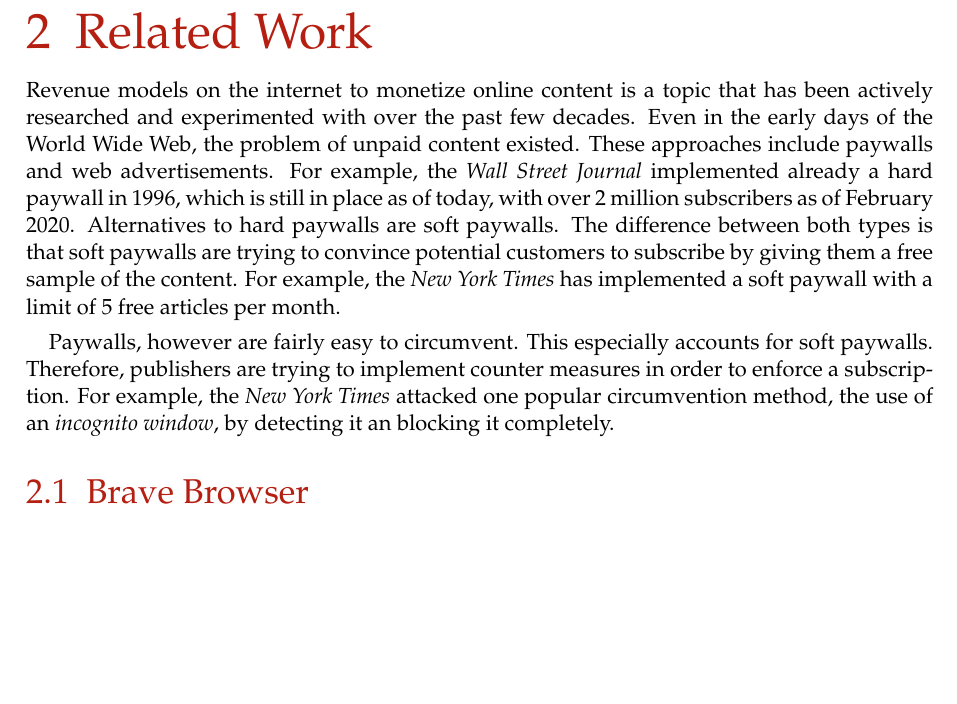
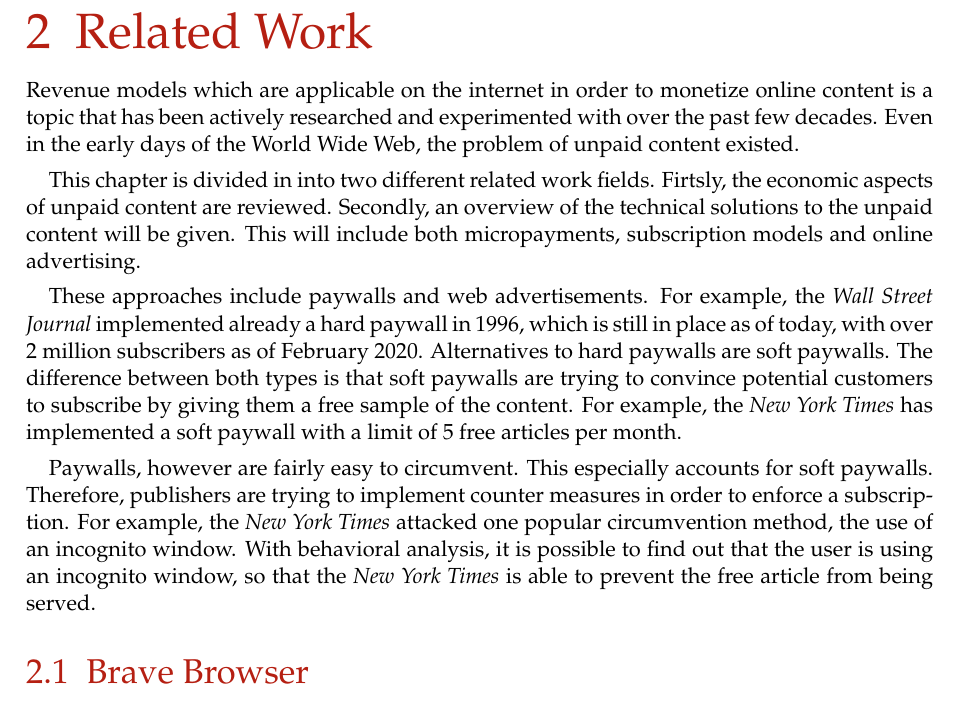
Before and after one commit to lightning-sprinkle/master-thesis, a LaTeX thesis (thesis/main.tex, which reads thesis/content/02_related_work.tex): part of page 15 of 33, cut so that both start at the same text, the shorter picture padded with empty space. Compiled offline with pdfLaTeX.

Commit message:
Related work intro

```diff
--- a/thesis/content/02_related_work.tex
+++ b/thesis/content/02_related_work.tex
@@ -1,12 +1,19 @@
 \chapter{Related Work}
 \label{cha:relatedwork}
 
-Revenue models on the internet to monetize online content is a topic that has been actively researched and experimented with over the past few decades. Even in the early days of the World Wide Web, the problem of unpaid content existed. These approaches include paywalls and web advertisements. For example, the \textit{Wall Street Journal} implemented already a hard paywall in 1996, which is still in place as of today, with over 2 million subscribers as of February 2020.
+Revenue models which are applicable on the internet in order to monetize online content is a topic that has been actively researched and experimented with over the past few decades. Even in the early days of the World Wide Web, the problem of unpaid content existed.
+
+This chapter is divided in into two different related work fields. Firtsly, the economic aspects of unpaid content are reviewed. Secondly, an overview of the technical solutions to the unpaid content will be given. This will include both micropayments, subscription models and online advertising.
+
+
+These approaches include paywalls and web advertisements. For example, the \textit{Wall Street Journal} implemented already a hard paywall in 1996, which is still in place as of today, with over 2 million subscribers as of February 2020.
 Alternatives to hard paywalls are soft paywalls. The difference between both types is that soft paywalls are trying to convince potential customers to subscribe by giving them a free sample of the content. For example, the \textit{New York Times} has implemented a soft paywall with a limit of 5 free articles per month.  %https://www.niemanlab.org/2020/02/the-wall-street-journal-joins-the-new-york-times-in-the-2-million-digital-subscriber-club/
 
 % Salwen, Michael B.; Garrison, Bruce; Driscoll, Paul D. (2004). Online News and the Public. Routledge. p. 136. ISBN 978-1-135-61679-3.
 
-Paywalls, however are fairly easy to circumvent. This especially accounts for soft paywalls. Therefore, publishers are trying to implement counter measures in order to enforce a subscription. For example, the \textit{New York Times} attacked one popular circumvention method, the use of an \textit{incognito window}, by detecting it an blocking it completely. %https://www.nyulawreview.org/wp-content/uploads/2018/08/NYULawReview-90-1-Troupson.pdf
+Paywalls, however are fairly easy to circumvent. This especially accounts for soft paywalls. Therefore, publishers are trying to implement counter measures in order to enforce a subscription. For example, the \textit{New York Times} attacked one popular circumvention method, the use of an incognito window. With behavioral analysis, it is possible to find out that the user is using an incognito window, so that the \textit{New York Times} is able to prevent the free article from being served.   %https://www.nyulawreview.org/wp-content/uploads/2018/08/NYULawReview-90-1-Troupson.pdf
+
+
 
 
 
```
Also changed, not shown: thesis/main.pdf.
